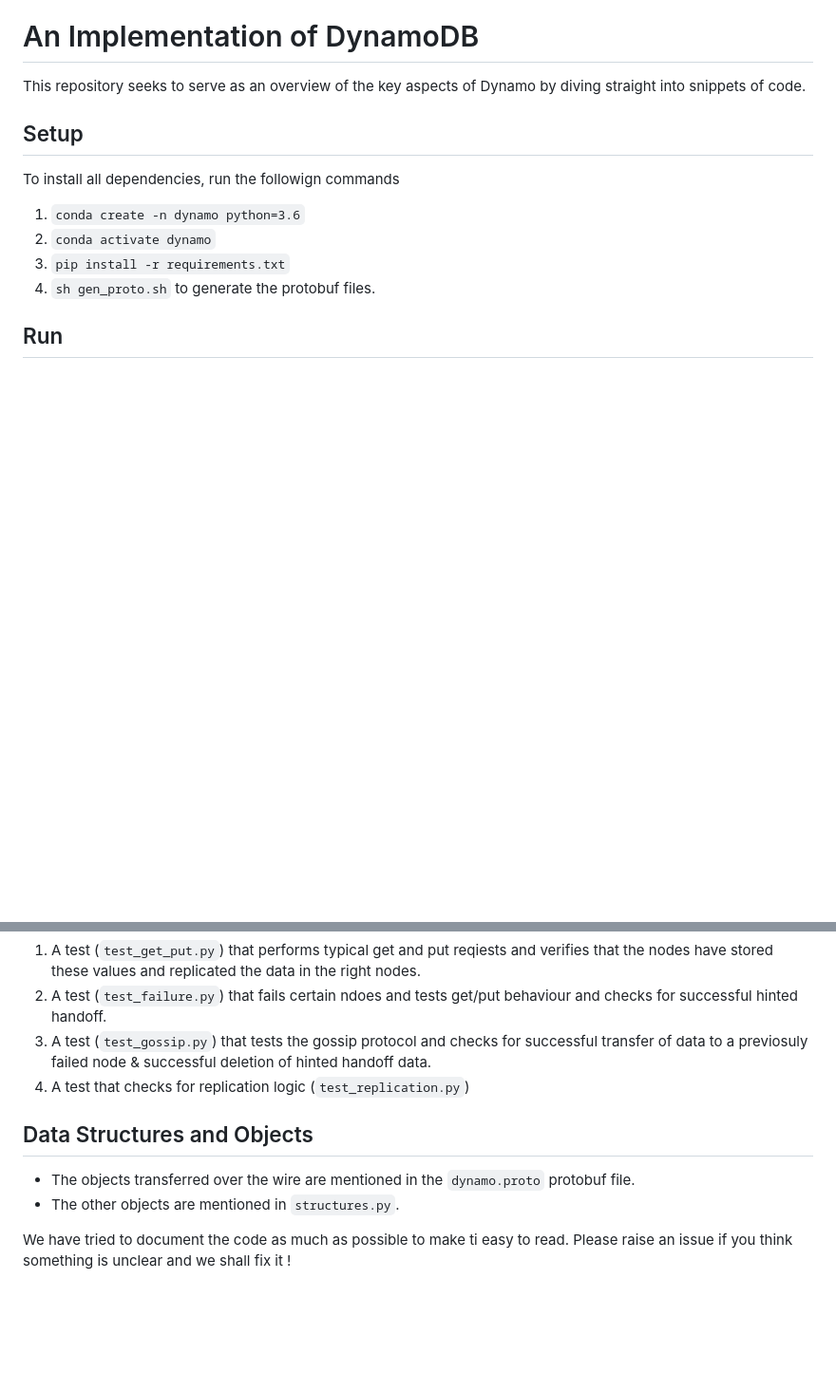
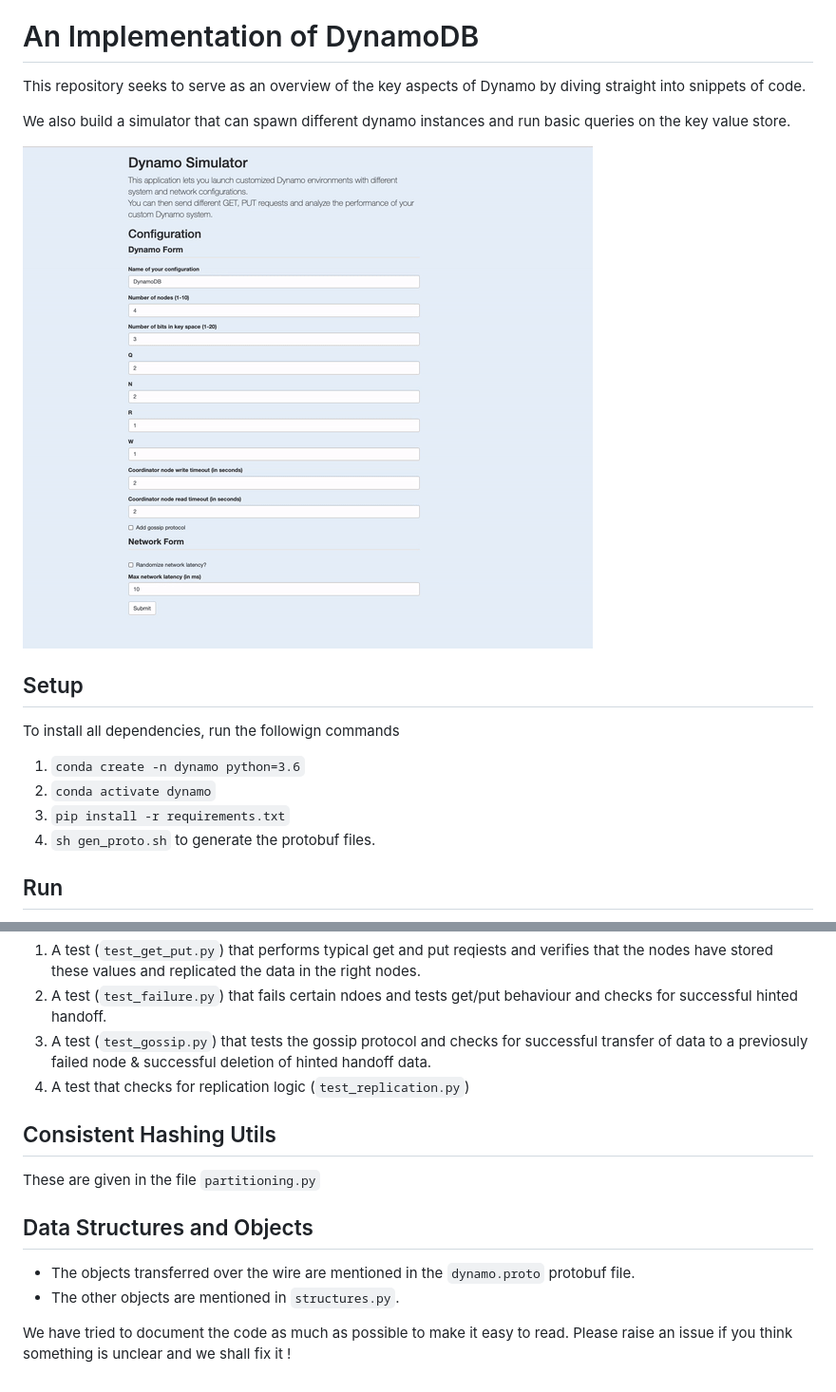
Before and after one commit to karanchahal/dynamo-simulator, a Markdown page: README.md, 2 parts joined by grey strips. Shown at 95% size. GitHub-like rendering; pictures changed too: screenshots/simulator.gif (added); blank space fills up the shorter version.

````diff
--- a/README.md
+++ b/README.md
@@ -1,5 +1,9 @@
 # An Implementation of DynamoDB
 This repository seeks to serve as an overview of the key aspects of Dynamo by diving straight into snippets of code.
+
+We also build a simulator that can spawn different dynamo instances and run basic queries on the key value store.
+
+![](screenshots/simulator.gif)
 
 ## Setup
 To install all dependencies, run the followign commands
@@ -34,10 +38,14 @@ We test the folloing functionalities:
 3. A test (```test_gossip.py```) that tests the gossip protocol and checks for successful transfer of data to a previosuly failed node & successful deletion of hinted handoff data.
 4. A test that checks for replication logic (```test_replication.py```)
 
+## Consistent Hashing Utils
+
+These are given in the file ```partitioning.py```
+
 ## Data Structures and Objects
 
 - The objects transferred over the wire are mentioned in the ```dynamo.proto``` protobuf file.
 - The other objects are mentioned in ```structures.py```.
 
 
-We have tried to document the code as much as possible to make ti easy to read. Please raise an issue if you think something is unclear and we shall fix it !
+We have tried to document the code as much as possible to make it easy to read. Please raise an issue if you think something is unclear and we shall fix it !
````
Also changed, not shown: 6 other files.
